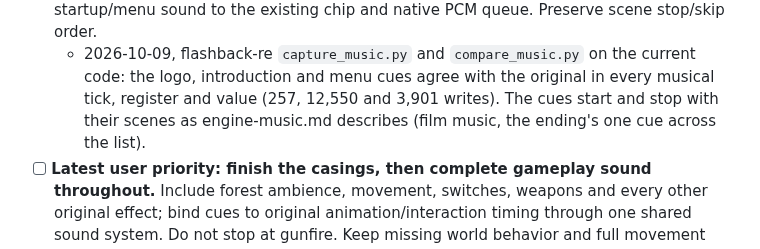
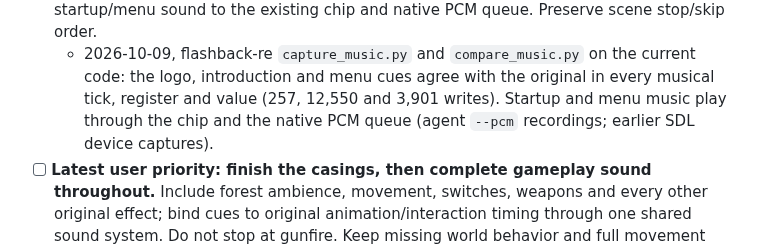
Before and after one commit to jdmichaud/flashbackz, a Markdown page: PLAN.md, the part around the change. Rendered like a GitHub page.

Commit message:
plan: say only what the music check covered
Co-Authored-By: Claude Opus 5.5 <noreply@anthropic.com>

```diff
--- a/PLAN.md
+++ b/PLAN.md
@@ -43,8 +43,8 @@ Browser/WebAssembly support is excluded by the user; native Linux is the current
   startup/menu sound to the existing chip and native PCM queue. Preserve scene stop/skip order.
   - 2026-10-09, flashback-re `capture_music.py` and `compare_music.py` on the current code:
     the logo, introduction and menu cues agree with the original in every musical tick,
-    register and value (257, 12,550 and 3,901 writes). The cues start and stop with their
-    scenes as engine-music.md describes (film music, the ending's one cue across the list).
+    register and value (257, 12,550 and 3,901 writes). Startup and menu music play through the
+    chip and the native PCM queue (agent `--pcm` recordings; earlier SDL device captures).
 - [ ] **Latest user priority: finish the casings, then complete gameplay sound throughout.**
   Include forest ambience, movement, switches, weapons and every other original effect; bind
   cues to original animation/interaction timing through one shared sound system. Do not stop
```
